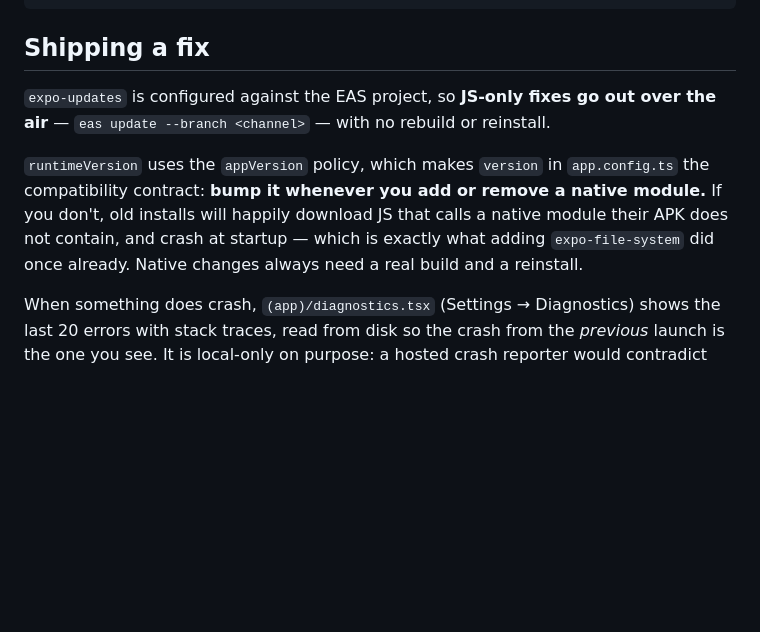
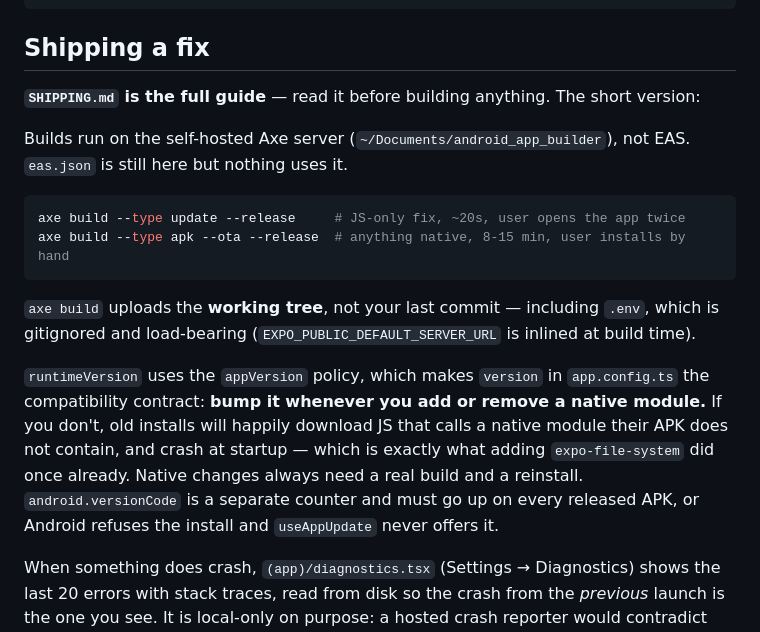
Before and after one commit to huzaim550/xtream_player_app, a Markdown page: AGENTS.md, the part around the change. GitHub-like rendering; blank space fills up the shorter version.

````diff
--- a/AGENTS.md
+++ b/AGENTS.md
@@ -27,15 +27,29 @@ npm test                # jest (unit only -- see jest.config.js for why)
 
 ## Shipping a fix
 
-`expo-updates` is configured against the EAS project, so **JS-only fixes go out
-over the air** — `eas update --branch <channel>` — with no rebuild or reinstall.
+**`SHIPPING.md` is the full guide** — read it before building anything. The
+short version:
+
+Builds run on the self-hosted Axe server (`~/Documents/android_app_builder`),
+not EAS. `eas.json` is still here but nothing uses it.
+
+```bash
+axe build --type update --release     # JS-only fix, ~20s, user opens the app twice
+axe build --type apk --ota --release  # anything native, 8-15 min, user installs by hand
+```
+
+`axe build` uploads the **working tree**, not your last commit — including
+`.env`, which is gitignored and load-bearing (`EXPO_PUBLIC_DEFAULT_SERVER_URL`
+is inlined at build time).
 
 `runtimeVersion` uses the `appVersion` policy, which makes `version` in
 `app.config.ts` the compatibility contract: **bump it whenever you add or
 remove a native module.** If you don't, old installs will happily download JS
 that calls a native module their APK does not contain, and crash at startup —
 which is exactly what adding `expo-file-system` did once already. Native
-changes always need a real build and a reinstall.
+changes always need a real build and a reinstall. `android.versionCode` is a
+separate counter and must go up on every released APK, or Android refuses the
+install and `useAppUpdate` never offers it.
 
 When something does crash, `(app)/diagnostics.tsx` (Settings → Diagnostics)
 shows the last 20 errors with stack traces, read from disk so the crash from
````
Also changed, not shown: SHIPPING.md (added, +284 -0 lines).
